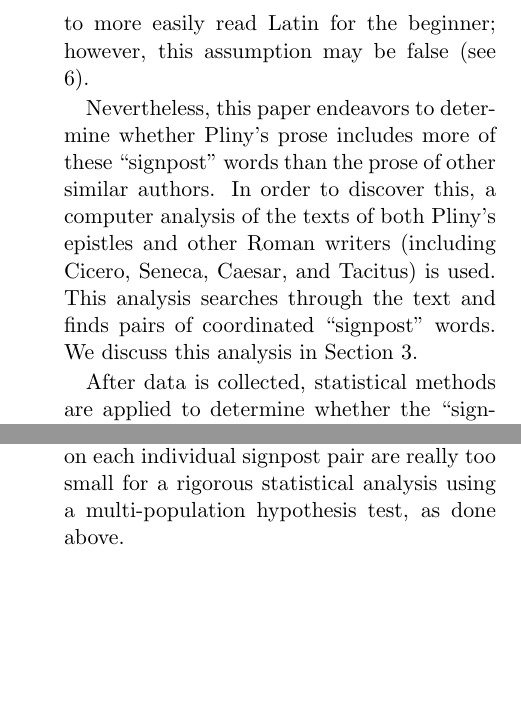
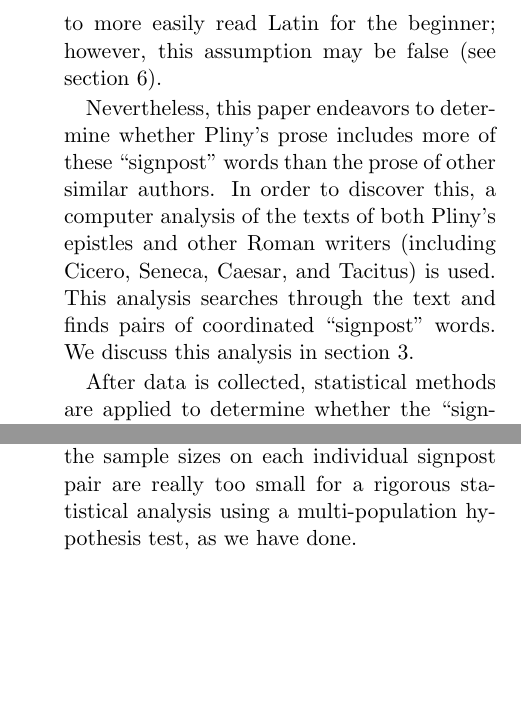
Before and after one commit to Scelerus/signposts, a LaTeX document (plinysignposts.tex, which reads body.tex): two parts of the columns of pages 1 and 5 of 9, joined at a grey line, cut so that both start at the same text, the shorter picture padded with empty space. Compiled offline with pdfLaTeX; a missing bibliography style is replaced by a similar one.

Commit message:
Matthew's fixes 2

```diff
--- a/body.tex
+++ b/body.tex
@@ -35,18 +35,18 @@
 
 \section{Abstract}
 
-Latin prose contains markers (or ``signposts'') that are believed to make it easier to read. In particular, the letters of Pliny are believed to be more rife with such signposts; other authors are hypothesized not to use them as often. We present an algorithm that finds such signposts in latin text, and use it to demonstrate that Pliny and Cicero, in their collections of letters, do use these signposts at a much higher rate than other prose authors.
+Latin prose contains markers (or ``signposts'') that are believed to make it easier to read. In particular, the letters of Pliny are believed to be more rife with such signposts; other authors are hypothesized not to use them as often. We present an algorithm that finds such signposts in Latin text, and use it to demonstrate that Pliny and Cicero, in their collections of letters, do use these signposts at a much higher rate than other prose authors.
 
 \section{Introduction}
 \label{sec:Intro}
 
 The letters of Gauis Plinius Caecilius Secundus, more commonly known as Pliny the Younger, are often read by students of Latin.  It has been claimed \cite{Woodmanpm} that Pliny's letters are easier to read than comparable Latin texts due to Pliny favoring so called ``signpost'' words, which provide useful markers for the beginning reader. The primary goal of this paper is to determine whether this claim is, in fact, true.
 
-``Signpost'' words come in pairs: first one introduces some grammatical structure, such as a clause or phrase, then the other introduces another parallel structure. Common examples of this pattern include ``ut'' and ``sic'' - ``just as x, in the same way y'' or ``cum'' and ``tum'' - ``both x and y''. These words are often learned early in a student's Latin career, and, it is assumed, allow the student to break up the sentence into its constituent parts. This paper assumes that a higher frequency of ``signpost'' words does, in fact, lead to more easily read Latin for the beginner; however, this assumption may be false (see \ref{sec:Threats to Validity}).
+``Signpost'' words come in pairs: first one introduces some grammatical structure, such as a clause or phrase, then the other introduces another parallel structure. Common examples of this pattern include ``ut'' and ``sic'' - ``just as x, in the same way y'' or ``cum'' and ``tum'' - ``both x and y''. These words are often learned early in a student's Latin career, and, it is assumed, allow the student to break up the sentence into its constituent parts. This paper assumes that a higher frequency of ``signpost'' words does, in fact, lead to more easily read Latin for the beginner; however, this assumption may be false (see section \ref{sec:Threats to Validity}).
 
-Nevertheless, this paper endeavors to determine whether Pliny's prose includes more of these ``signpost'' words than the prose of other similar authors. In order to discover this, a computer analysis of the texts of both Pliny's epistles and other Roman writers (including Cicero, Seneca, Caesar, and Tacitus) is used. This analysis searches through the text and finds pairs of coordinated ``signpost'' words. We discuss this analysis in Section \ref{sec:The Program}.
+Nevertheless, this paper endeavors to determine whether Pliny's prose includes more of these ``signpost'' words than the prose of other similar authors. In order to discover this, a computer analysis of the texts of both Pliny's epistles and other Roman writers (including Cicero, Seneca, Caesar, and Tacitus) is used. This analysis searches through the text and finds pairs of coordinated ``signpost'' words. We discuss this analysis in section \ref{sec:The Program}.
 
-After data is collected, statistical methods are applied to determine whether the ``signpost'' words occur more or less frequently in different authors. The statistical methodology is discussed in section \ref{sec:stats}. The results of the statistical analysis are discussed in section \ref{sec:discuss}. Section \ref{sec:Threats to Validity} discusses threats to the validity of our approach, section \ref{sec:related} discusses related work, section \ref{sec:Future} discusses possible future work, and the paper concludes in section \ref{sec:conclusion}.
+After data is collected, statistical methods are applied to determine whether the ``signpost'' words occur more or less frequently in different authors. The statistical methodology is discussed in section \ref{sec:stats}. The results of the statistical analysis are discussed in section \ref{sec:discuss}. section \ref{sec:Threats to Validity} discusses threats to the validity of our approach, section \ref{sec:related} discusses related work, section \ref{sec:Future} discusses possible future work, and the paper concludes in section \ref{sec:conclusion}.
 
 \section{The Program}
 \label{sec:The Program}
@@ -155,9 +155,7 @@ Moreover, Pliny is thought to have held Cicero in the highest regard \cite{pliny
 \subsection{Individual signposts}
 \label{sec:plots}
 
-We now turn our attention to the relative representation of each signpost in each of the texts we examined. The data from which we are working is reproduced in figures \ref{fig:gs} to \ref{fig:ge} in a visual format. These graphs are produced by taking the number of times a signpost pair appears in the corpus and dividing by the number of words in that corpus (so that each corpus has equal weight). This produces a frequency, which is a nearly unreadable number (due to the large size of the corpora compared to the number of each signpost that appear); the frequency is therefore compared as a ``unitless'' quantity to the frequencies of the same signpost pair in other texts.
-
-Notably, every author excepting Caesar appears to have at least one signpost they particularly favor, compared to the other authors under consideration. Tacitus favors ``ut, ita'' in the \textit{Agricola} (figure \ref{fig:ui} but ``adeo, ut'' in the \textit{Historiae} (figure \ref{fig:au}); Seneca favors ``quidem, sed'' (figure \ref{fig:qs}); Cicero especially prefers ``cum, tum'' and ``ita, ut'' (figures \ref{ct} and \ref{iu}; Pliny is partial to ``quidem tamen'' (figure \ref{fig:qt}), ``ut, sic'' (figure \ref{fig:us}), and ``vel, vel'' (figure \ref{fig:vv}); only Caesar does not dominate at least one of the plots. On the other hand, both ``et, et'' and ``aut, aut'' are not dominated by a single author, but rather show relatively even use among all (see figures \ref{ee} and \ref{aa}). It is primarily for this reason that we used the ``non-repeating'' comparisons in section \ref{sec:stats}. All told, these plots provide interesting information for one interested in the particulars of an author's language; however, the sample sizes on each individual signpost pair are really too small for a rigorous statistical analysis using a multi-population hypothesis test, as done above.
+We now turn our attention to the relative representation of each signpost in each of the texts we examined. The data from which we are working is reproduced in figures \ref{fig:gs} to \ref{fig:ge} in a visual format. These graphs are produced by taking the number of times a signpost pair appears in the corpus and dividing by the number of words in that corpus (so that each corpus has equal weight). This produces a frequency, which is a nearly unreadable number (due to the large size of the corpora compared to the number of each signpost that appear); the frequency is therefore compared as a ``unitless'' quantity to the frequencies of the same signpost pair in other texts. Notably, every author excepting Caesar appears to have at least one signpost they particularly favor, compared to the other authors under consideration. Tacitus favors ``ut, ita'' in the \textit{Agricola} (figure \ref{fig:ui}) but ``adeo, ut'' in the \textit{Historiae} (figure \ref{fig:au}); Seneca favors ``quidem, sed'' (figure \ref{fig:qs}); Cicero especially prefers ``cum, tum'' and ``ita, ut'' (figures \ref{fig:ct} and \ref{fig:iu}); Pliny is partial to ``quidem tamen'' (figure \ref{fig:qt}), ``ut, sic'' (figure \ref{fig:us}), and ``vel, vel'' (figure \ref{fig:vv}); only Caesar does not dominate at least one of the plots. On the other hand, both ``et, et'' and ``aut, aut'' are not dominated by a single author, but rather show relatively even use among all (see figures \ref{fig:ee} and \ref{fig:aa}). It is primarily for this reason that we used the ``non-repeating'' comparisons in section \ref{sec:stats}. All told, these plots provide interesting information for one interested in the particulars of an author's language; however, the sample sizes on each individual signpost pair are really too small for a rigorous statistical analysis using a multi-population hypothesis test, as we have done.
 
 \section{Threats to Validity}
 \label{sec:Threats to Validity}
```
Also changed, not shown: body.tex (4 more changed lines).
